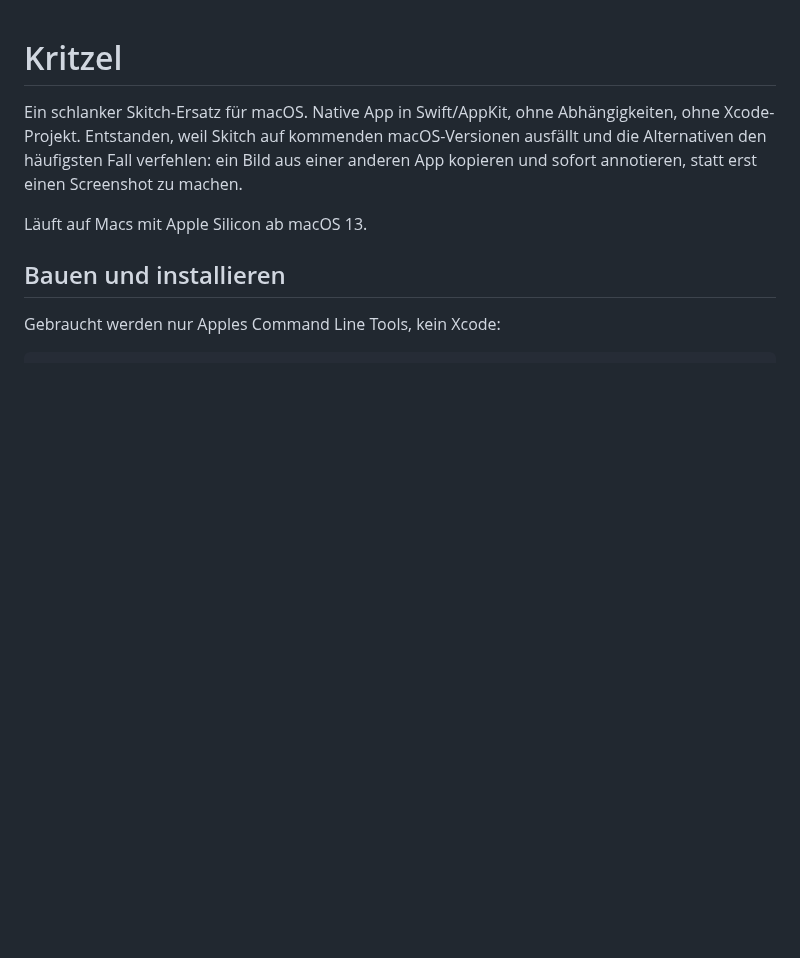
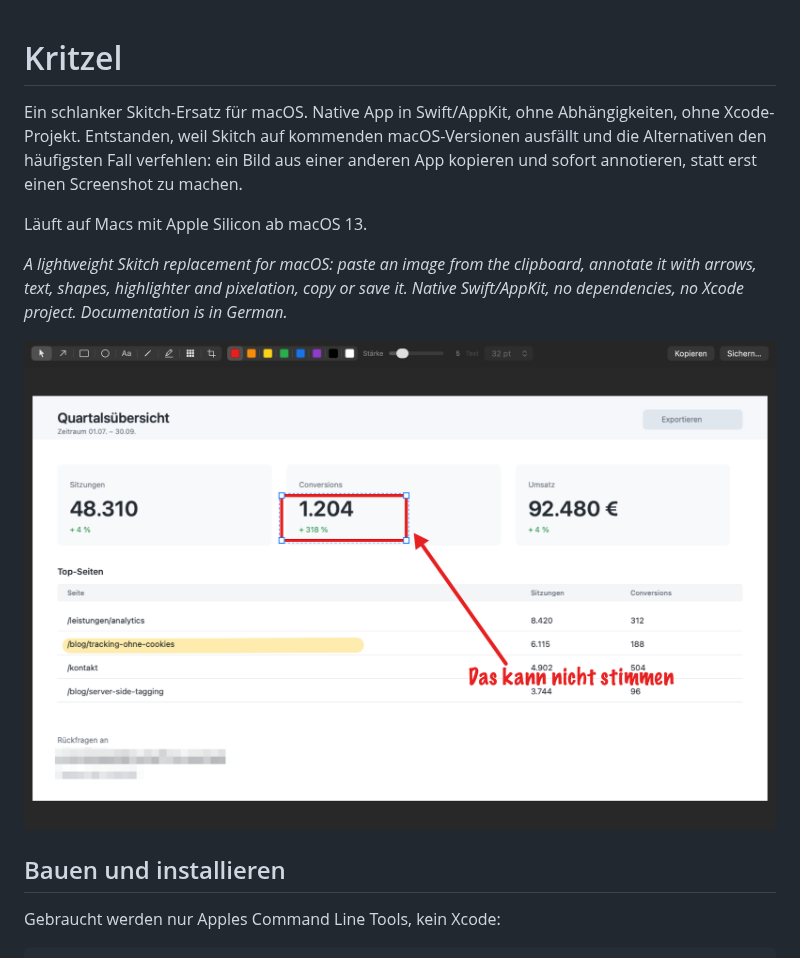
Before and after one commit to slarty667/kritzel, a Markdown page: README.md, the part around the change. Rendered like a GitHub page; pictures changed too: docs/screenshot.png (added); blank space fills up the shorter version.

Commit message:
Screenshot im README, englischer Einzeiler fuer die Auffindbarkeit
Der Screenshot ist offscreen aus der App selbst gerendert (tools-Skript im
Shot-Renderer), Inhalt ist ein erfundenes Beispiel ohne echte Marke oder Daten.
Er zeigt alle Werkzeuge auf einen Blick: Rechteck mit Auswahlgriffen, Pfeil,
Textnotiz, Marker, Verpixelung.

Co-Authored-By: Claude Opus 5 <noreply@anthropic.com>
Claude-Session: https://claude.ai/code/session_01S43gX6LSgrkAwE4nVTn29i

```diff
--- a/README.md
+++ b/README.md
@@ -7,6 +7,13 @@ ein Bild aus einer anderen App kopieren und sofort annotieren, statt erst
 einen Screenshot zu machen.
 
 Läuft auf Macs mit Apple Silicon ab macOS 13.
+
+*A lightweight Skitch replacement for macOS: paste an image from the clipboard,
+annotate it with arrows, text, shapes, highlighter and pixelation, copy or save
+it. Native Swift/AppKit, no dependencies, no Xcode project. Documentation is in
+German.*
+
+![Kritzel mit annotiertem Screenshot](docs/screenshot.png)
 
 ## Bauen und installieren
 
```
